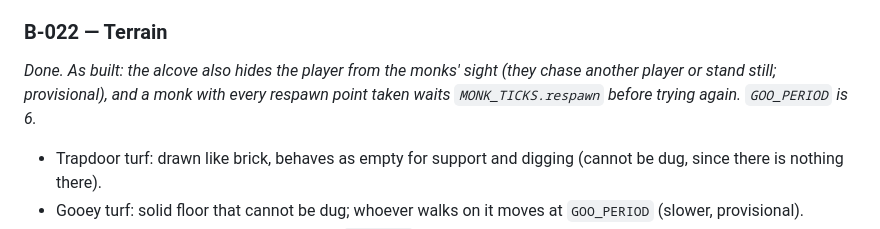
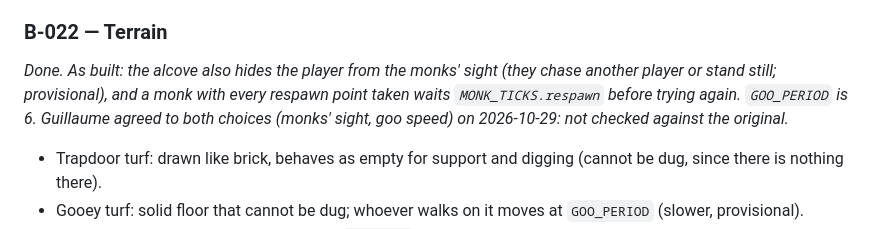
Before and after one commit to GuillaumeDD/return-of-the-runners, a Markdown page: docs/plans/step-3.md, the part around the change. Drawn GitHub-style.

Commit message:
docs: Guillaume agreed to the alcove sight and goo speed choices (B-022)
Co-Authored-By: Claude Opus 5.5 <noreply@anthropic.com>
Claude-Session: https://claude.ai/code/session_015fegM4fxP1yZk7TRiF5r2y

```diff
--- a/docs/plans/step-3.md
+++ b/docs/plans/step-3.md
@@ -246,7 +246,8 @@ comes with the item slot (B-024)._
 
 _Done. As built: the alcove also hides the player from the monks' sight (they chase
 another player or stand still; provisional), and a monk with every respawn point taken
-waits `MONK_TICKS.respawn` before trying again. `GOO_PERIOD` is 6._
+waits `MONK_TICKS.respawn` before trying again. `GOO_PERIOD` is 6. Guillaume agreed to
+both choices (monks' sight, goo speed) on 2026-10-29: not checked against the original._
 
 - Trapdoor turf: drawn like brick, behaves as empty for support and digging (cannot be
   dug, since there is nothing there).
```
Also changed, not shown: docs/ARCHITECTURE.md (+2 -2 lines).
